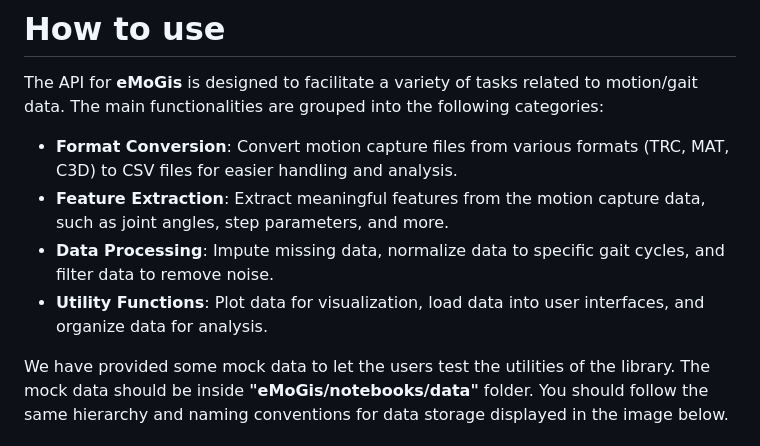
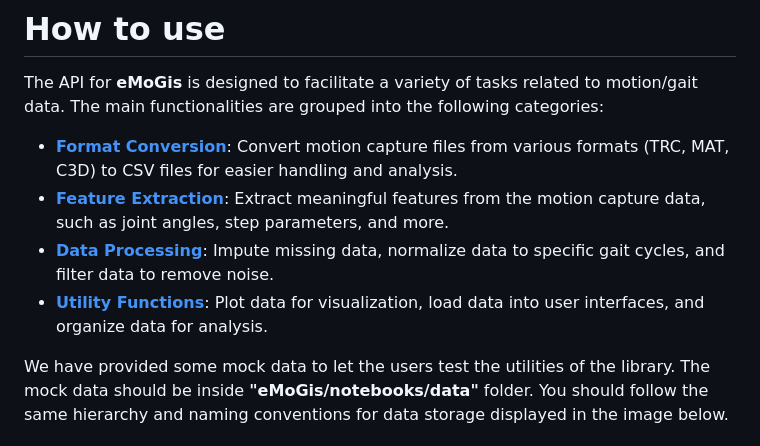
Before and after one commit to komar41/vigma, a Markdown page: notebooks/README.md, the part around the change printed below. Rendered like a GitHub page.

Commit message:
documentation

```diff
--- a/notebooks/README.md
+++ b/notebooks/README.md
@@ -2,9 +2,9 @@
 
 The API for **eMoGis** is designed to facilitate a variety of tasks related to motion/gait data. The main functionalities are grouped into the following categories:
 
-- **Format Conversion**: Convert motion capture files from various formats (TRC, MAT, C3D) to CSV files for easier handling and analysis.
-- **Feature Extraction**: Extract meaningful features from the motion capture data, such as joint angles, step parameters, and more.
-- **Data Processing**: Impute missing data, normalize data to specific gait cycles, and filter data to remove noise.
-- **Utility Functions**: Plot data for visualization, load data into user interfaces, and organize data for analysis.
+- [**Format Conversion**](#format-conversion): Convert motion capture files from various formats (TRC, MAT, C3D) to CSV files for easier handling and analysis.
+- [**Feature Extraction**](#feature-extraction): Extract meaningful features from the motion capture data, such as joint angles, step parameters, and more.
+- [**Data Processing**](#data-processing): Impute missing data, normalize data to specific gait cycles, and filter data to remove noise.
+- [**Utility Functions**](#utility-functions): Plot data for visualization, load data into user interfaces, and organize data for analysis.
 
 We have provided some mock data to let the users test the utilities of the library. The mock data should be inside **"eMoGis/notebooks/data"** folder. You should follow the same hierarchy and naming conventions for data storage displayed in the image below.
```
Also changed, not shown: other parts of notebooks/README.md (+8 -0 lines).
